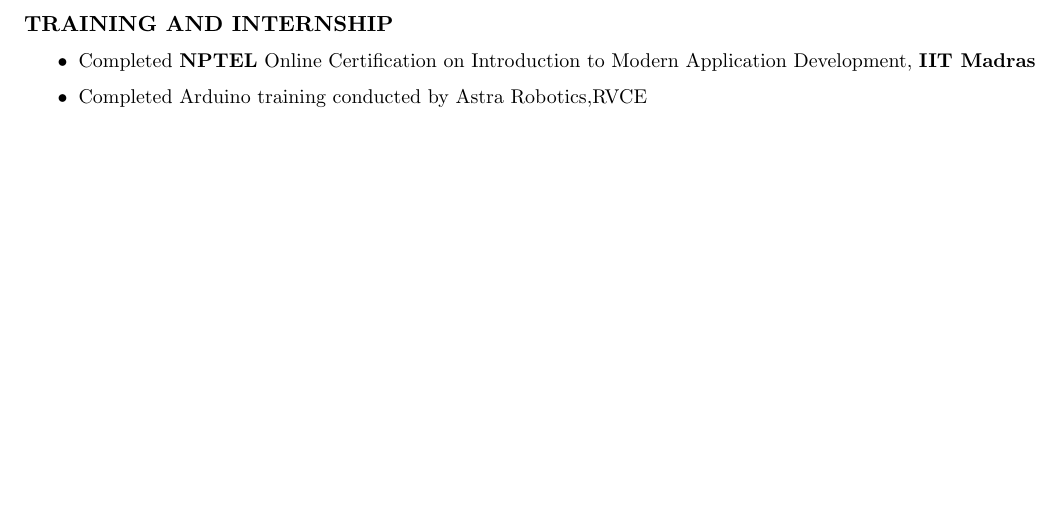
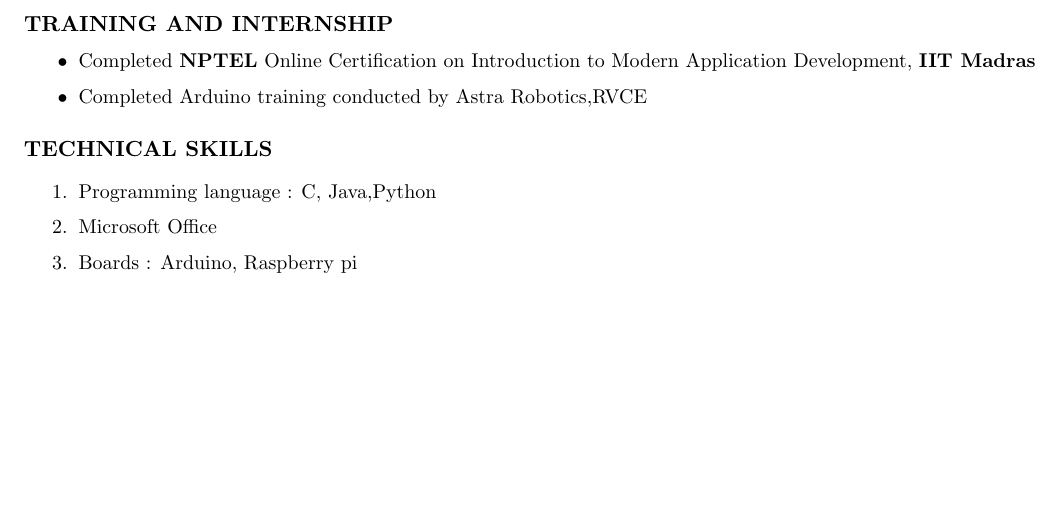
Before and after one commit to krupa-sindhu/krupa_Resume, a LaTeX CV (resume.tex): part of page 2 of 2, cut so that both start at the same text. Compiled offline with pdfLaTeX.

Commit message:
Technical skills added

```diff
--- a/resume.tex
+++ b/resume.tex
@@ -77,4 +77,14 @@
 		\item	Completed Arduino training conducted by Astra Robotics,RVCE
 	}
 \end{itemize}
+\vspace{2ex}
+\noindent\textbf{{\normalsize  TECHNICAL SKILLS}}
+
+\begin{enumerate}
+	\small {\item Programming language : C, Java,Python
+		\item Microsoft Office
+		\item Boards :  Arduino, Raspberry pi
+	}
+\end{enumerate}
+
 \end{document}
```
Also changed, not shown: resume.pdf, 2 other files.
